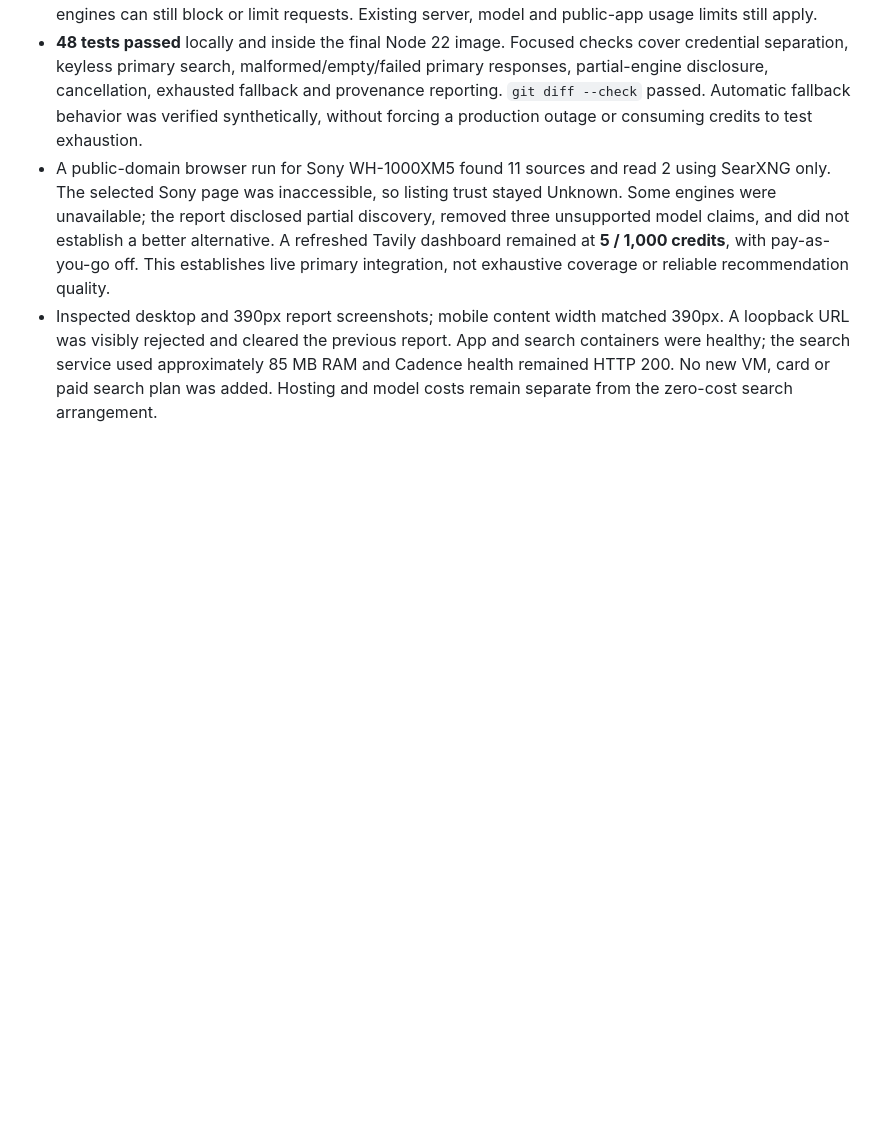
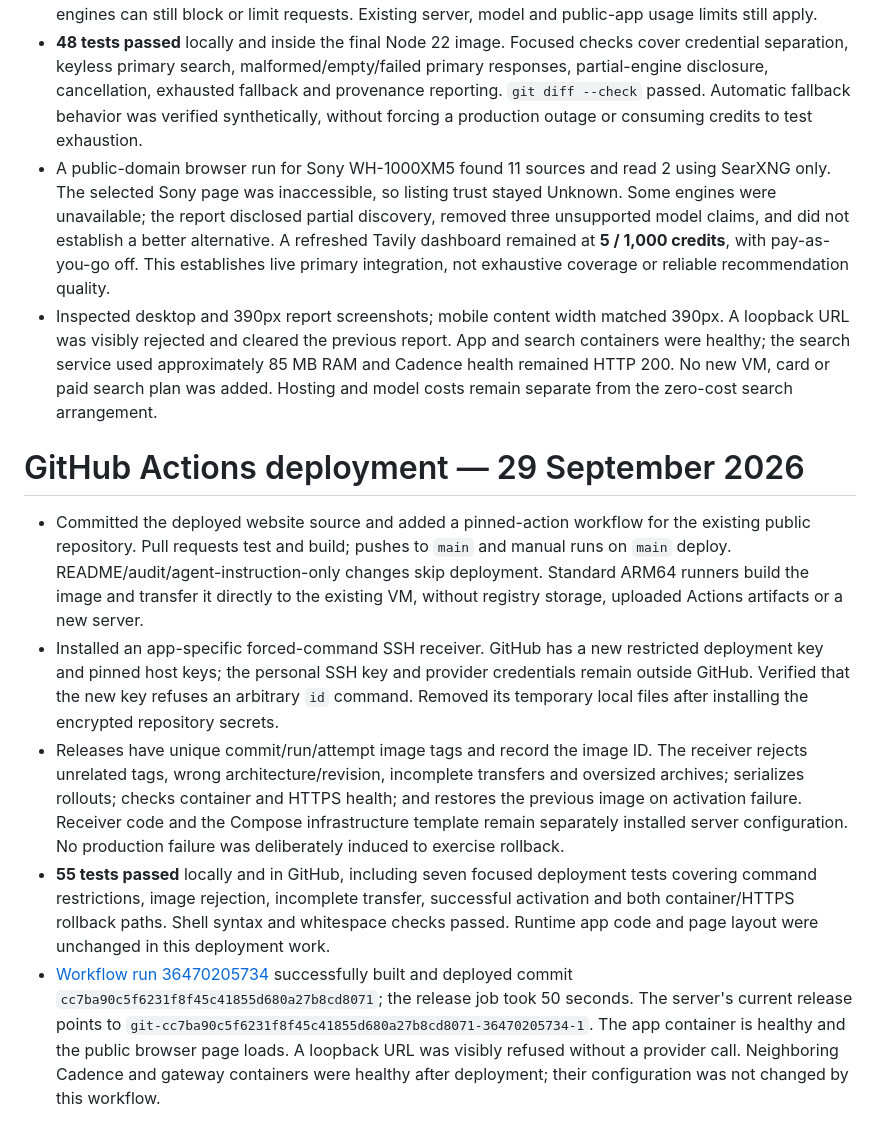
Before and after one commit to FloatingPegasus/product-bullshit-filter, a Markdown page: AUDIT.md, the part around the change. GitHub-like rendering; blank space fills up the shorter version.

Commit message:
Record the verified GitHub Actions production release

```diff
--- a/AUDIT.md
+++ b/AUDIT.md
@@ -93,3 +93,11 @@ Cross-store search remains unconfigured. No search account, paid plan, or new VM
 - **48 tests passed** locally and inside the final Node 22 image. Focused checks cover credential separation, keyless primary search, malformed/empty/failed primary responses, partial-engine disclosure, cancellation, exhausted fallback and provenance reporting. `git diff --check` passed. Automatic fallback behavior was verified synthetically, without forcing a production outage or consuming credits to test exhaustion.
 - A public-domain browser run for Sony WH-1000XM5 found 11 sources and read 2 using SearXNG only. The selected Sony page was inaccessible, so listing trust stayed Unknown. Some engines were unavailable; the report disclosed partial discovery, removed three unsupported model claims, and did not establish a better alternative. A refreshed Tavily dashboard remained at **5 / 1,000 credits**, with pay-as-you-go off. This establishes live primary integration, not exhaustive coverage or reliable recommendation quality.
 - Inspected desktop and 390px report screenshots; mobile content width matched 390px. A loopback URL was visibly rejected and cleared the previous report. App and search containers were healthy; the search service used approximately 85 MB RAM and Cadence health remained HTTP 200. No new VM, card or paid search plan was added. Hosting and model costs remain separate from the zero-cost search arrangement.
+
+# GitHub Actions deployment — 29 September 2026
+
+- Committed the deployed website source and added a pinned-action workflow for the existing public repository. Pull requests test and build; pushes to `main` and manual runs on `main` deploy. README/audit/agent-instruction-only changes skip deployment. Standard ARM64 runners build the image and transfer it directly to the existing VM, without registry storage, uploaded Actions artifacts or a new server.
+- Installed an app-specific forced-command SSH receiver. GitHub has a new restricted deployment key and pinned host keys; the personal SSH key and provider credentials remain outside GitHub. Verified that the new key refuses an arbitrary `id` command. Removed its temporary local files after installing the encrypted repository secrets.
+- Releases have unique commit/run/attempt image tags and record the image ID. The receiver rejects unrelated tags, wrong architecture/revision, incomplete transfers and oversized archives; serializes rollouts; checks container and HTTPS health; and restores the previous image on activation failure. Receiver code and the Compose infrastructure template remain separately installed server configuration. No production failure was deliberately induced to exercise rollback.
+- **55 tests passed** locally and in GitHub, including seven focused deployment tests covering command restrictions, image rejection, incomplete transfer, successful activation and both container/HTTPS rollback paths. Shell syntax and whitespace checks passed. Runtime app code and page layout were unchanged in this deployment work.
+- [Workflow run 36470205734](https://github.com/FloatingPegasus/product-bullshit-filter/actions/runs/36470205734) successfully built and deployed commit `cc7ba90c5f6231f8f45c41855d680a27b8cd8071`; the release job took 50 seconds. The server's current release points to `git-cc7ba90c5f6231f8f45c41855d680a27b8cd8071-36470205734-1`. The app container is healthy and the public browser page loads. A loopback URL was visibly refused without a provider call. Neighboring Cadence and gateway containers were healthy after deployment; their configuration was not changed by this workflow.
```
